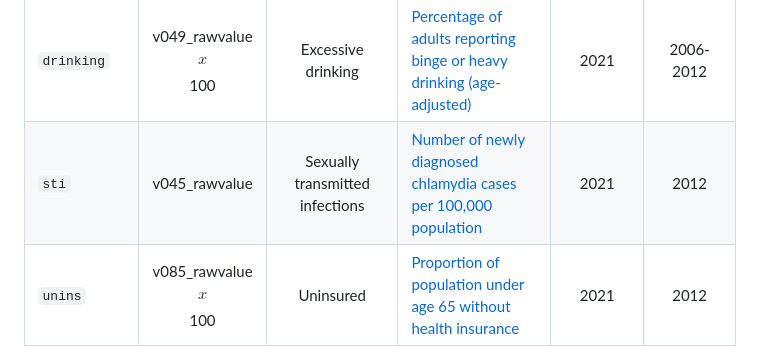
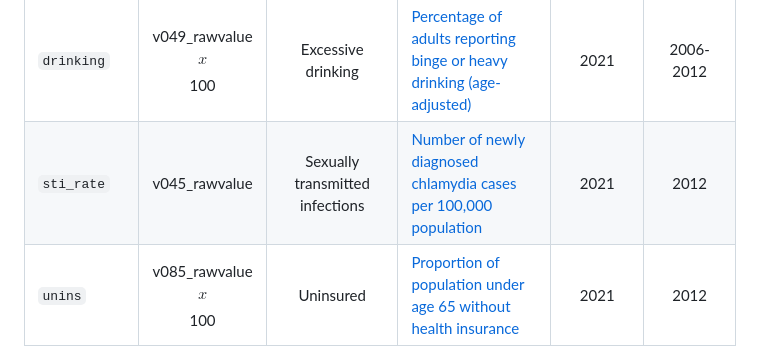
Before and after one commit to THOMASELOVE/432-data, a Markdown page: data/county_codebook.md, the part around the change. GitHub-like rendering.

```diff
--- a/data/county_codebook.md
+++ b/data/county_codebook.md
@@ -17,7 +17,7 @@ Variable | NHANES | Summary | Definition | CHR 2024 describes | CHR 2015 describ
 `obesity` | v011_rawvalue | Adult obesity | [Proportion of the adult population (age 18 and older) that reports a body mass index (BMI) greater than or equal to 30 kg/m2 (age-adjusted)](https://www.countyhealthrankings.org/health-data/health-factors/health-behaviors/diet-and-exercise/adult-obesity?year=2024) | 2021 | 2011
 `food_env` | v133_rawvalue | Food environment index | [Index of factors that contribute to a healthy food environment, from 0 (worst) to 10 (best)](https://www.countyhealthrankings.org/health-data/health-factors/health-behaviors/diet-and-exercise/food-environment-index?year=2024) | 2019 & 2021 | 2012
 `drinking` | v049_rawvalue <br /> $$x$$ 100 | Excessive drinking | [Percentage of adults reporting binge or heavy drinking (age-adjusted)](https://www.countyhealthrankings.org/health-data/health-factors/health-behaviors/alcohol-and-drug-use/excessive-drinking?year=2024) | 2021 | 2006-2012
-`sti` | v045_rawvalue | Sexually transmitted infections | [Number of newly diagnosed chlamydia cases per 100,000 population](https://www.countyhealthrankings.org/health-data/health-factors/health-behaviors/sexual-activity/sexually-transmitted-infections?year=2024) | 2021 | 2012
+`sti_rate` | v045_rawvalue | Sexually transmitted infections | [Number of newly diagnosed chlamydia cases per 100,000 population](https://www.countyhealthrankings.org/health-data/health-factors/health-behaviors/sexual-activity/sexually-transmitted-infections?year=2024) | 2021 | 2012
 `unins` | v085_rawvalue <br /> $$x$$ 100 | Uninsured | [Proportion of population under age 65 without health insurance](https://www.countyhealthrankings.org/health-data/health-factors/clinical-care/access-to-care/uninsured?year=2024) | 2021 | 2012
 `pcps` | 1 / v004_rawvalue | Primary care physicians | [Ratio of population to primary care physicians](https://www.countyhealthrankings.org/health-data/health-factors/clinical-care/access-to-care/primary-care-physicians?year=2024) | 2021 | 2012
 `prev_hosp` | v005_rawvalue | Preventable hospital stays | [Rate of hospital stays for ambulatory-care sensitive conditions per 100,000 Medicare enrollees](https://www.countyhealthrankings.org/health-data/health-factors/clinical-care/quality-of-care/preventable-hospital-stays?year=2024) | 2021 | 2012
```
